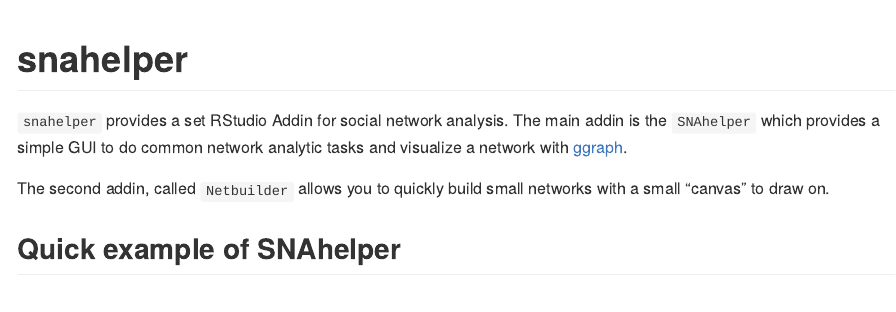
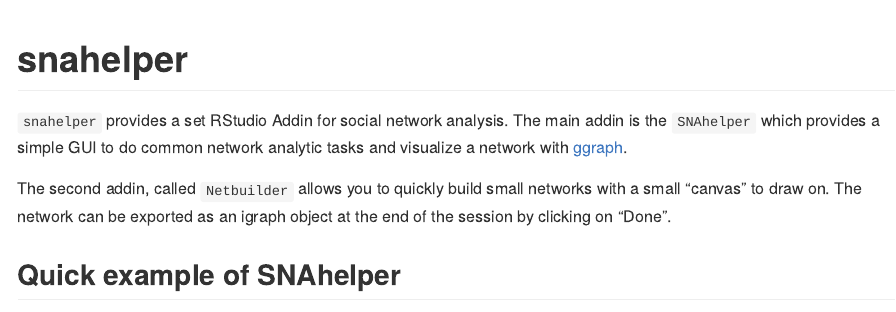
Before and after one commit to schochastics/snahelper, an R Markdown document (README.Rmd): the page in a window 1100 px wide, from its top. The pictures show the output file README.md that the author committed with the source, drawn offline in the style of GitHub; long lines of code are wrapped; badge pictures from the web are left out.

Commit message:
added description for graph export

```diff
--- a/README.Rmd
+++ b/README.Rmd
@@ -23,7 +23,7 @@
 and visualize a network with [ggraph](https://ggraph.data-imaginist.com/).
 
 The second addin, called `Netbuilder` allows you to quickly build small networks with a small
-"canvas" to draw on.
+"canvas" to draw on. The network can be exported as an igraph object at the end of the session by clicking on "Done".
 
 ## Quick example of SNAhelper
 
```
Also changed, not shown: README.md.
